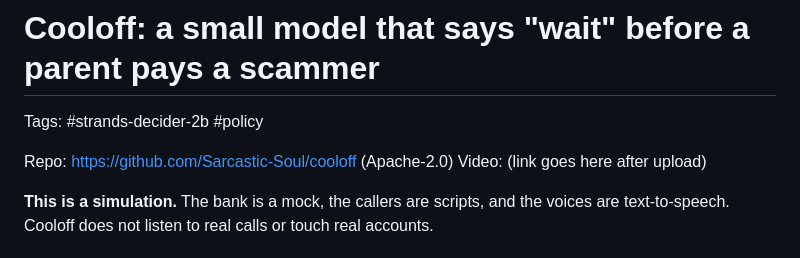
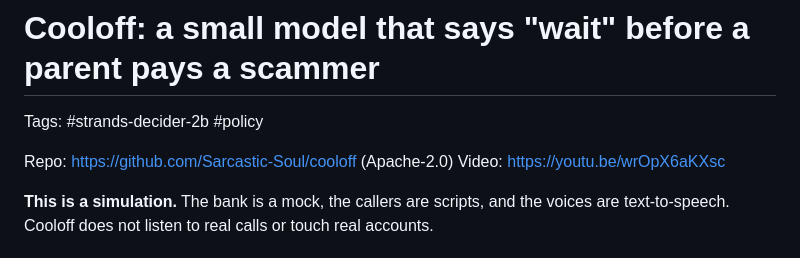
Before and after one commit to Sarcastic-Soul/cooloff, a Markdown page: docs/article-draft.md, the part around the change. Drawn GitHub-style.

Commit message:
Add demo video link to the article draft

```diff
--- a/docs/article-draft.md
+++ b/docs/article-draft.md
@@ -3,7 +3,7 @@
 Tags: #strands-decider-2b #policy
 
 Repo: https://github.com/Sarcastic-Soul/cooloff (Apache-2.0)
-Video: (link goes here after upload)
+Video: https://youtu.be/wrOpX6aKXsc
 
 **This is a simulation.** The bank is a mock, the callers are scripts, and the voices are text-to-speech. Cooloff does not
 listen to real calls or touch real accounts.
```
